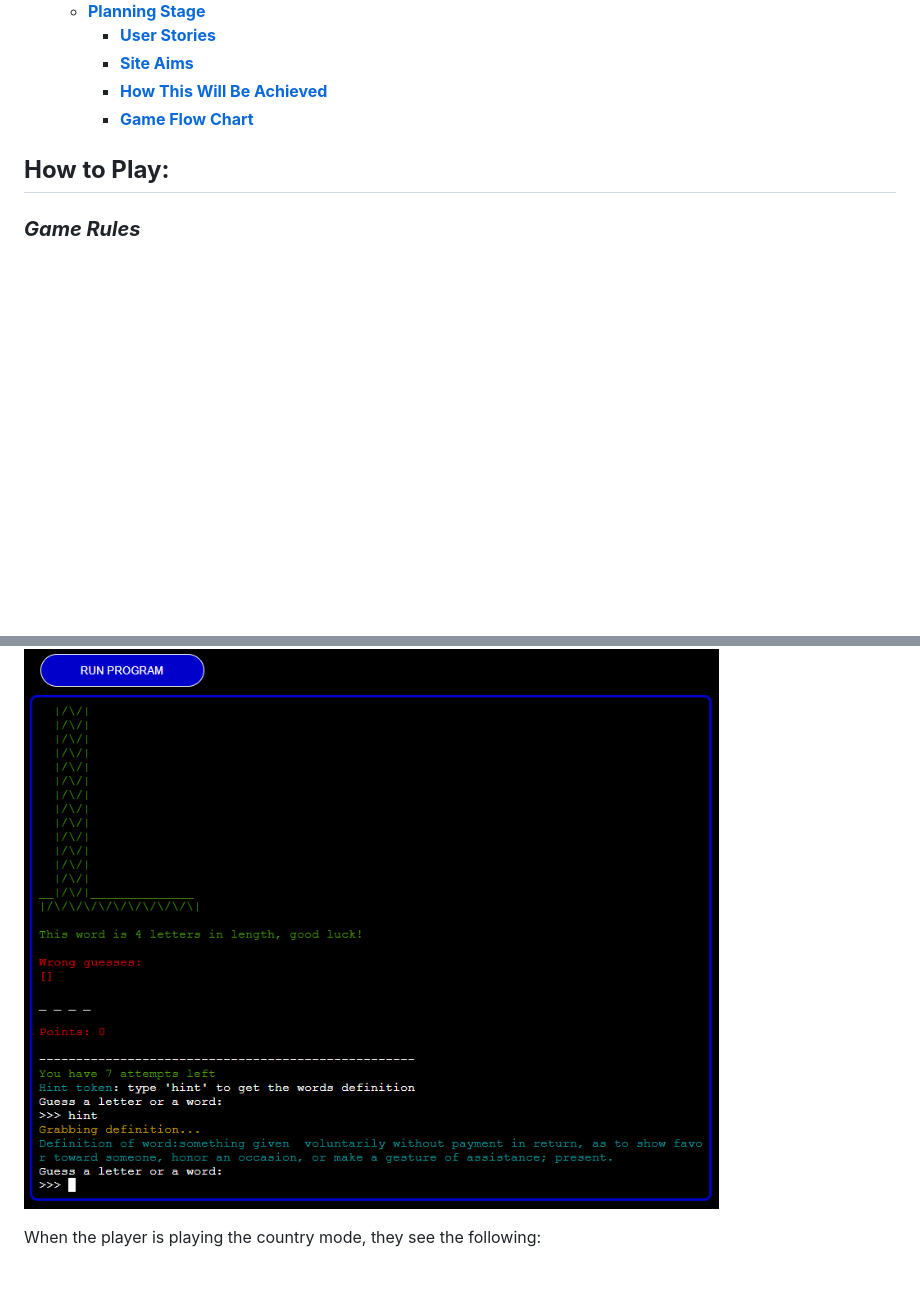
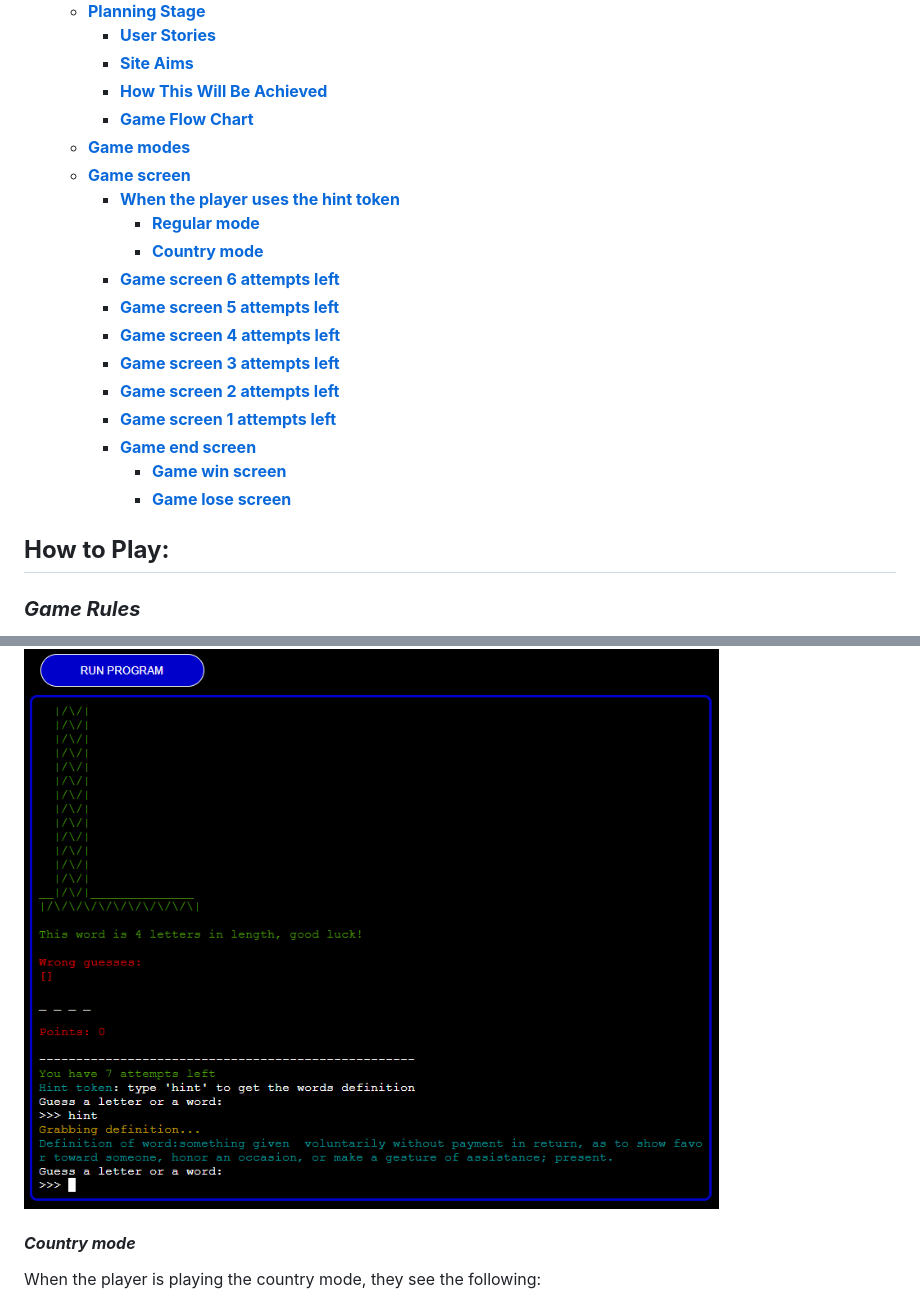
Before and after one commit to ilyasolgun11/hangman, a Markdown page: docs/README.md, 2 parts joined by grey strips. Drawn GitHub-style; blank space fills up the shorter version.

Commit message:
Update README, with newly added hint token usage change, new game mode and updated table

```diff
--- a/docs/README.md
+++ b/docs/README.md
@@ -25,6 +25,20 @@ The game's challenging nature alongside the leaderboard system creates a competi
     - [**Site Aims**](#site-aims)
     - [**How This Will Be Achieved**](#how-will-this-be-achieved)
     - [**Game Flow Chart**](#game-flow-chart)
+  - [**Game modes**](#game-modes)
+  - [**Game screen**](#game-screen)
+    - [**When the player uses the hint token**](#when-the-player-uses-the-hint-token)
+      - [**Regular mode**](#regular-mode)
+      - [**Country mode**](#country-mode)
+    - [**Game screen 6 attempts left**](#game-screen-6-attempts-left)
+    - [**Game screen 5 attempts left**](#game-screen-5-attempts-left)
+    - [**Game screen 4 attempts left**](#game-screen-4-attempts-left)
+    - [**Game screen 3 attempts left**](#game-screen-3-attempts-left)
+    - [**Game screen 2 attempts left**](#game-screen-2-attempts-left)
+    - [**Game screen 1 attempts left**](#game-screen-1-attempts-left)
+    - [**Game end screen**](#game-end-screens)
+      - [**Game win screen**](#game-win-screen)
+      - [**Game lose screen**](#game-lose-screen)
 
 ## **How to Play:**
 
@@ -173,6 +187,8 @@ When the player is playing the following game modes: Easy mode, intermediate mod
 
 ![Regular mode hint](screenshots/ultimate-hangman-regular-hint.png)
 
+#### **_Country mode_**
+
 When the player is playing the country mode, they see the following:
 
 - A text saying the country data is being grabbed
```
Also changed, not shown: other parts of docs/README.md (+0 -2 lines).
